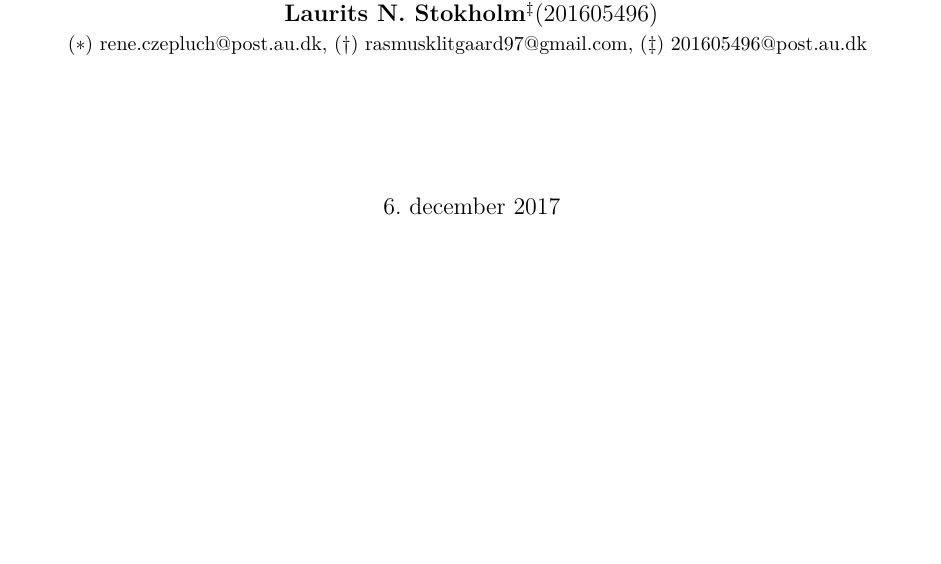
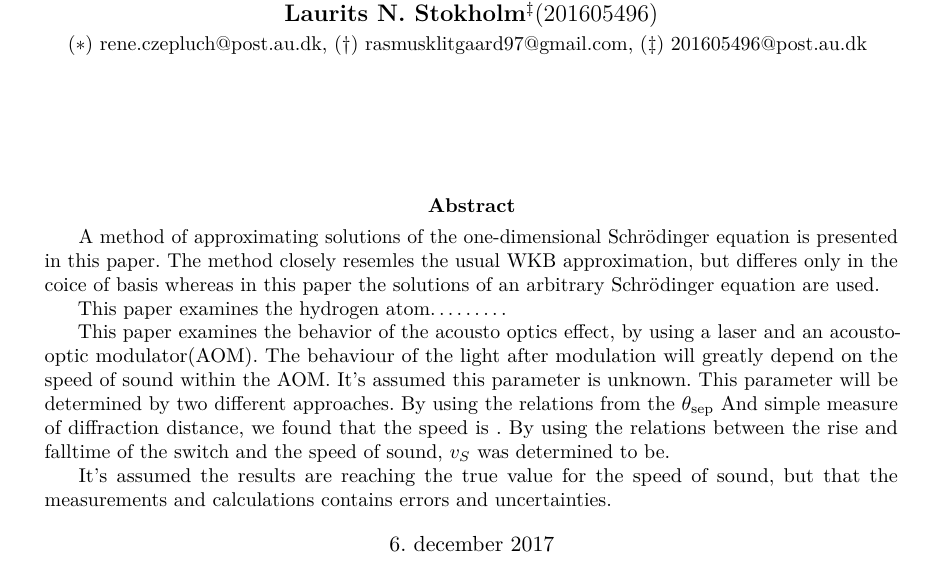
Before and after one commit to LauritsStokholm/KvantProjekt, a LaTeX book (rapport/rapport.tex, which reads rapport/preamble.sty): part of page 1 of 7, cut so that both start at the same text, the shorter picture padded with empty space. Compiled offline with pdfLaTeX.

Commit message:
preamble fix date

```diff
--- a/rapport/preamble.sty
+++ b/rapport/preamble.sty
@@ -30,6 +30,7 @@
 
 % Fonts and microtype
 \usepackage[danish]{babel}
+\addto{\captionsdanish}{\renewcommand{\abstractname}{Abstract}}
 \usepackage{lmodern}
 \usepackage[final]{microtype} % fikser badbox problemer. Kun kompatibel med pdflatex.
 
--- a/rapport/rapport.tex
+++ b/rapport/rapport.tex
@@ -27,10 +27,10 @@
     \vspace{2cm}
 }
 
-%\predate{\centering\begin{onecolabstract}\input{abstract}\end{onecolabstract}}
+\predate{\begin{center}\begin{onecolabstract}\input{abstract}\end{onecolabstract}}
 %\predate{\centering\vfill\large}
-
-   \date{\today}
+\date{\today}
+\postdate{\end{center}}
 
    \usepackage[backend=biber, style=authortitle, defernumbers=true, sorting=nty]{biblatex}
    \addbibresource{bib.bib}
```
Also changed, not shown: rapport/rapport.tex (2 more changed lines).
